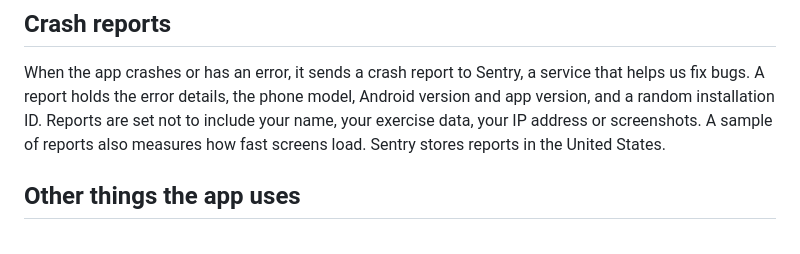
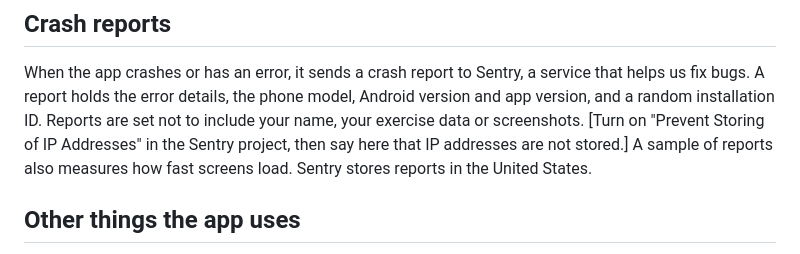
Before and after one commit to Dev010904/physio-app, a Markdown page: docs/privacy-policy.md, the part around the change. Drawn GitHub-style.

Commit message:
Privacy policy: don't claim Sentry drops IP addresses yet
Turning off personal data in the app does not by itself show that Sentry
keeps no IP address. The draft now asks for the project's "Prevent Storing
of IP Addresses" setting to be turned on before it says so.

Co-Authored-By: Claude Opus 5.5 <noreply@anthropic.com>

```diff
--- a/docs/privacy-policy.md
+++ b/docs/privacy-policy.md
@@ -63,8 +63,9 @@ microphone.
 When the app crashes or has an error, it sends a crash report to Sentry, a
 service that helps us fix bugs. A report holds the error details, the phone
 model, Android version and app version, and a random installation ID. Reports
-are set not to include your name, your exercise data, your IP address or
-screenshots. A sample of reports also measures how fast screens load. Sentry
+are set not to include your name, your exercise data or screenshots.
+[Turn on "Prevent Storing of IP Addresses" in the Sentry project, then say
+here that IP addresses are not stored.] A sample of reports also measures how fast screens load. Sentry
 stores reports in the United States.
 
 ## Other things the app uses
```
